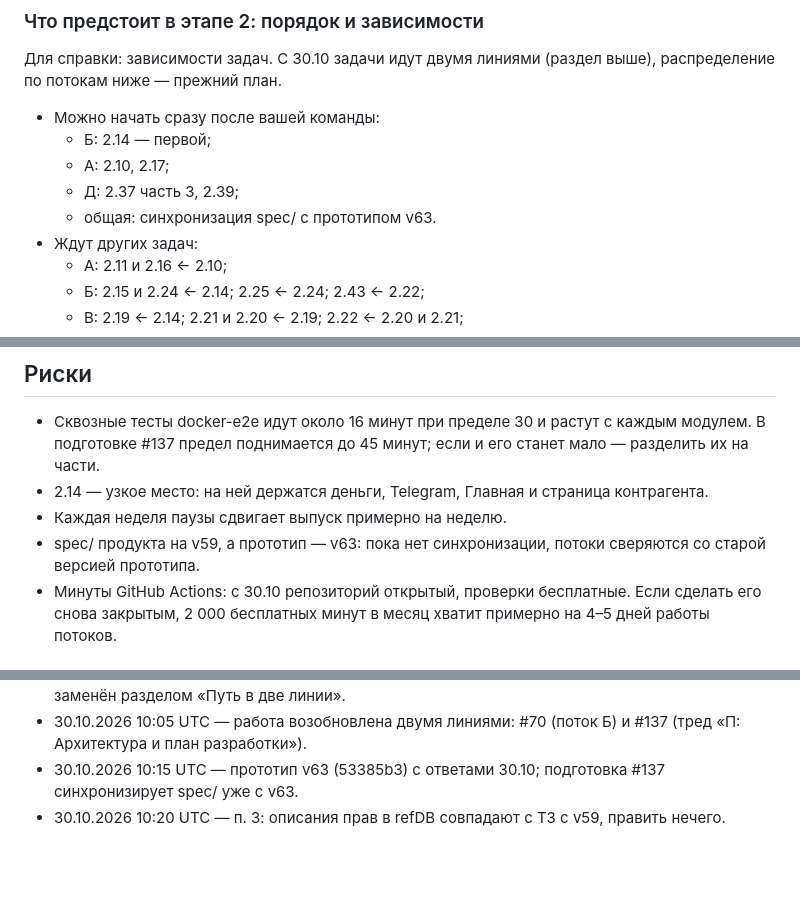
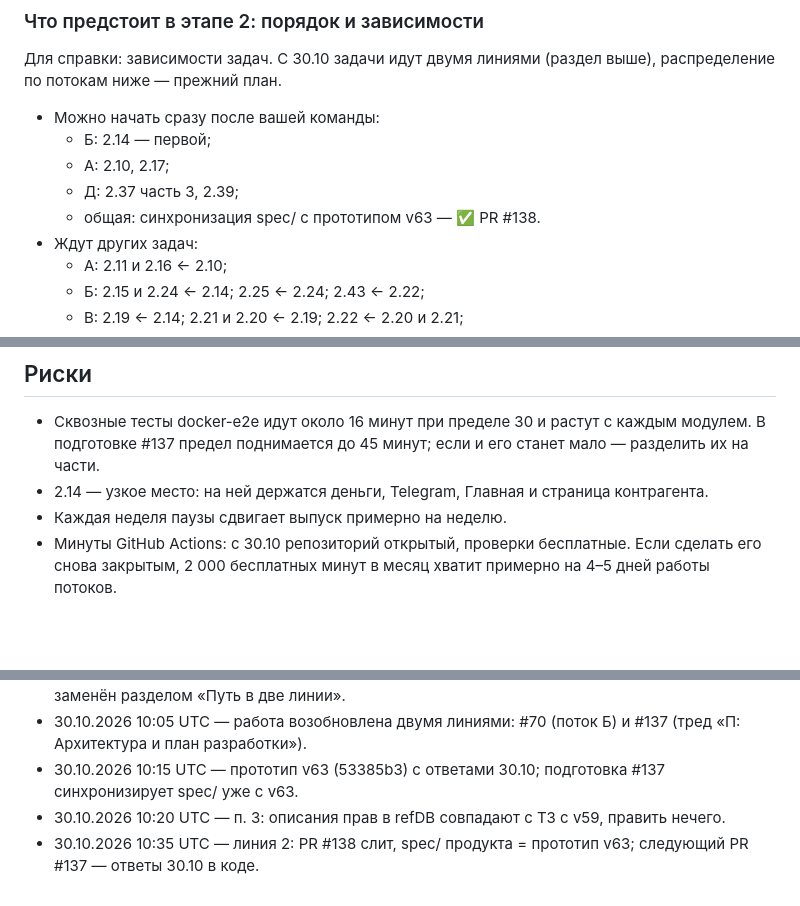
Before and after one commit to kutya001/DevBuhUchet.kg, a Markdown page: docs/Общий план и статус задач Buhuchet.kg.md, 3 parts joined by grey strips. Drawn GitHub-style; blank space fills up the shorter version.

```diff
--- a/docs/Общий план и статус задач Buhuchet.kg.md
+++ b/docs/Общий план и статус задач Buhuchet.kg.md
@@ -601,7 +599,7 @@
 	- Б: 2.14 — первой;
 	- А: 2.10, 2.17;
 	- Д: 2.37 часть 3, 2.39;
-	- общая: синхронизация spec/ с прототипом v63.
+	- общая: синхронизация spec/ с прототипом v63 — ✅ PR #138.
 - Ждут других задач:
 	- А: 2.11 и 2.16 ← 2.10;
 	- Б: 2.15 и 2.24 ← 2.14; 2.25 ← 2.24; 2.43 ← 2.22;
@@ -817,7 +815,6 @@
 - Сквозные тесты docker-e2e идут около 16 минут при пределе 30 и растут с каждым модулем. В подготовке #137 предел поднимается до 45 минут; если и его станет мало — разделить их на части.
 - 2.14 — узкое место: на ней держатся деньги, Telegram, Главная и страница контрагента.
 - Каждая неделя паузы сдвигает выпуск примерно на неделю.
-- spec/ продукта на v59, а прототип — v63: пока нет синхронизации, потоки сверяются со старой версией прототипа.
 - Минуты GitHub Actions: с 30.10 репозиторий открытый, проверки бесплатные. Если сделать его снова закрытым, 2 000 бесплатных минут в месяц хватит примерно на 4–5 дней работы потоков.
 
 ## Где подробности
@@ -844,3 +841,4 @@
 - 30.10.2026 10:05 UTC — работа возобновлена двумя линиями: #70 (поток Б) и #137 (тред «П: Архитектура и план разработки»).
 - 30.10.2026 10:15 UTC — прототип v63 (53385b3) с ответами 30.10; подготовка #137 синхронизирует spec/ уже с v63.
 - 30.10.2026 10:20 UTC — п. 3: описания прав в refDB совпадают с ТЗ с v59, править нечего.
+- 30.10.2026 10:35 UTC — линия 2: PR #138 слит, spec/ продукта = прототип v63; следующий PR #137 — ответы 30.10 в коде.
```
Also changed, not shown: other parts of docs/Общий план и статус задач Buhuchet.kg.md (+4 -6 lines).
